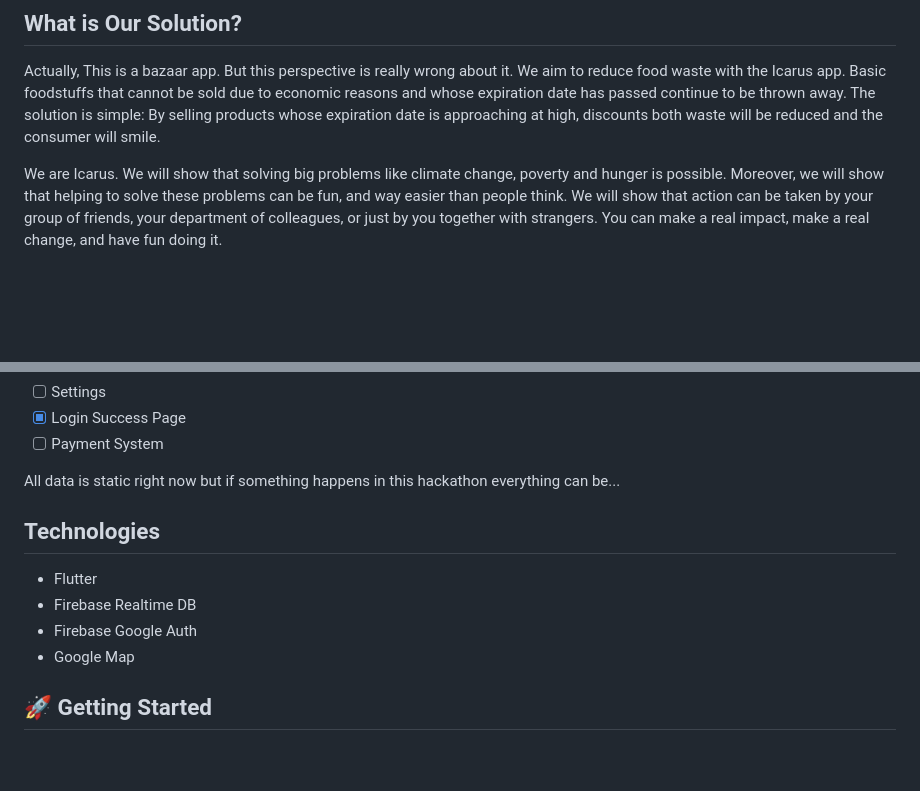
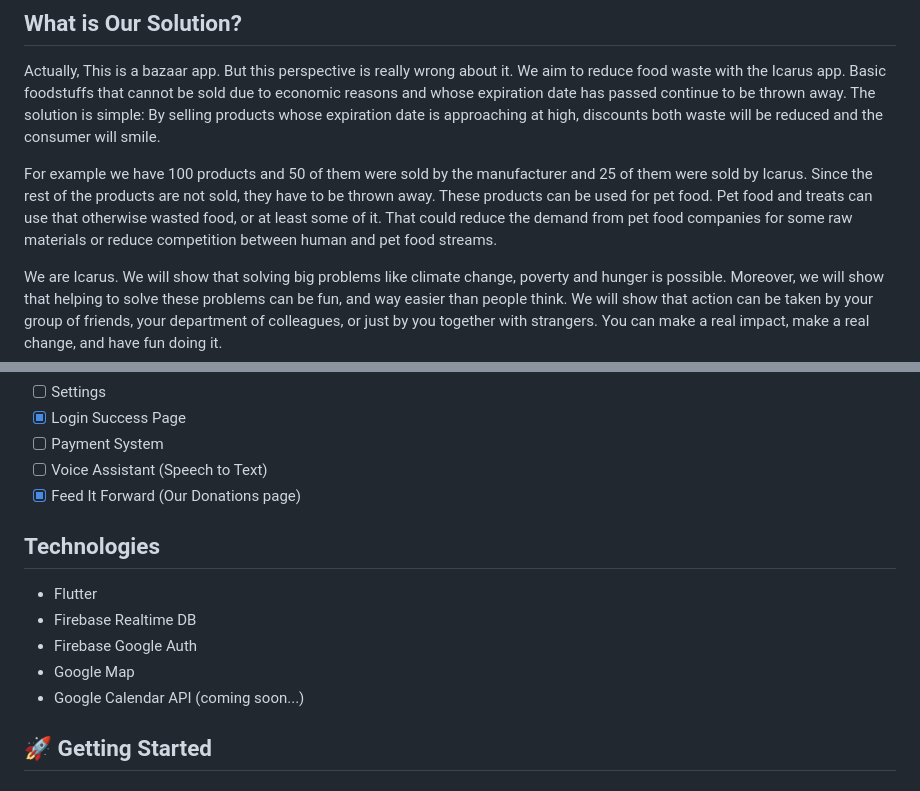
Before and after one commit to YunusEmreAlps/Icarus, a Markdown page: README.md, 2 parts joined by grey strips. GitHub-like rendering; blank space fills up the shorter version.

```diff
--- a/README.md
+++ b/README.md
@@ -71,6 +71,8 @@ of resource consumption and environmental degradation destroying the planet toda
 ## What is Our Solution?
 Actually, This is a bazaar app. But this perspective is really wrong about it. We aim to reduce food waste with the Icarus app. Basic foodstuffs that cannot be sold due to economic reasons and whose expiration date has passed continue to be thrown away. The solution is simple: By selling products whose expiration date is approaching at high, discounts both waste will be reduced and the consumer will smile.
 
+For example we have 100 products and 50 of them were sold by the manufacturer and 25 of them were sold by Icarus. Since the rest of the products are not sold, they have to be thrown away. These products can be used for pet food. Pet food and treats can use that otherwise wasted food, or at least some of it. That could reduce the demand from pet food companies for some raw materials or reduce competition between human and pet food streams.
+
 We are Icarus. We will show that solving big problems like climate change, poverty and hunger is possible. Moreover, we will show that helping to solve these problems can be fun, and way easier than people think. We will show that action can be taken by your group of friends, your department of colleagues, or just by you together with strangers. You can make a real impact, make a real change, and have fun doing it.
 
 People want to act, but see that governments are moving too slow and that individual action is too small. By offering a hub for people to unite, we amplify individual impact. At the same time this hub keeps the barrier to act low and the impact immediate. Alone we are a drop in the ocean, together we make waves.
@@ -115,14 +117,15 @@ Icaria, also spelled Ikaria, is a Greek island in the Aegean Sea, 10 nautical mi
 - [ ] Settings
 - [x] Login Success Page
 - [ ] Payment System
-
-All data is static right now but if something happens in this hackathon everything can be...
+- [ ] Voice Assistant (Speech to Text)
+- [x] Feed It Forward (Our Donations page)
 
 ## Technologies
 - Flutter
 - Firebase Realtime DB
 - Firebase Google Auth
 - Google Map
+- Google Calendar API (coming soon...)
 
 <!-- GETTING STARTED -->
 ## 🚀 Getting Started
```
Also changed, not shown: assets/imgs/dcat2.png (added), assets/imgs/dcat3.png (added), assets/imgs/dcat4.png (added), ss/26.png (added), ss/27.png (added), 6 other files.
